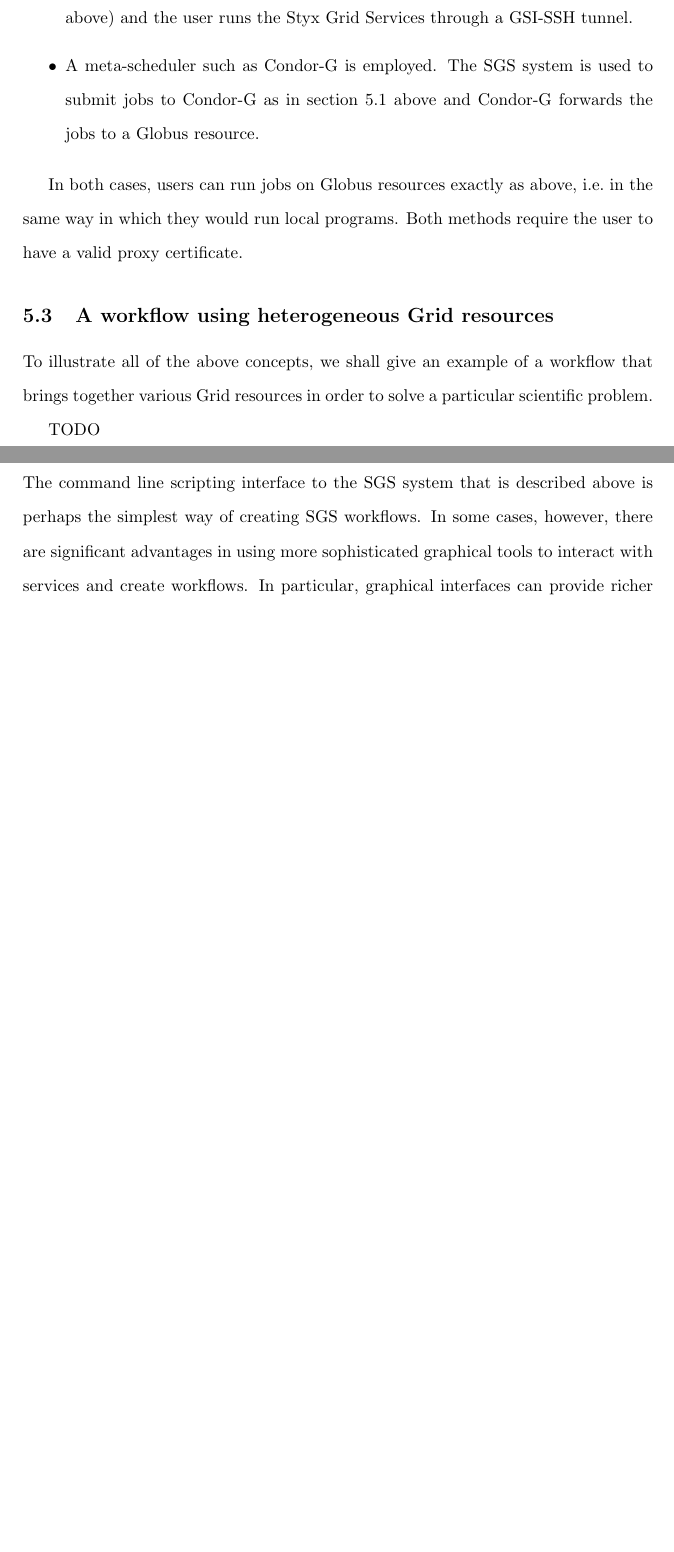
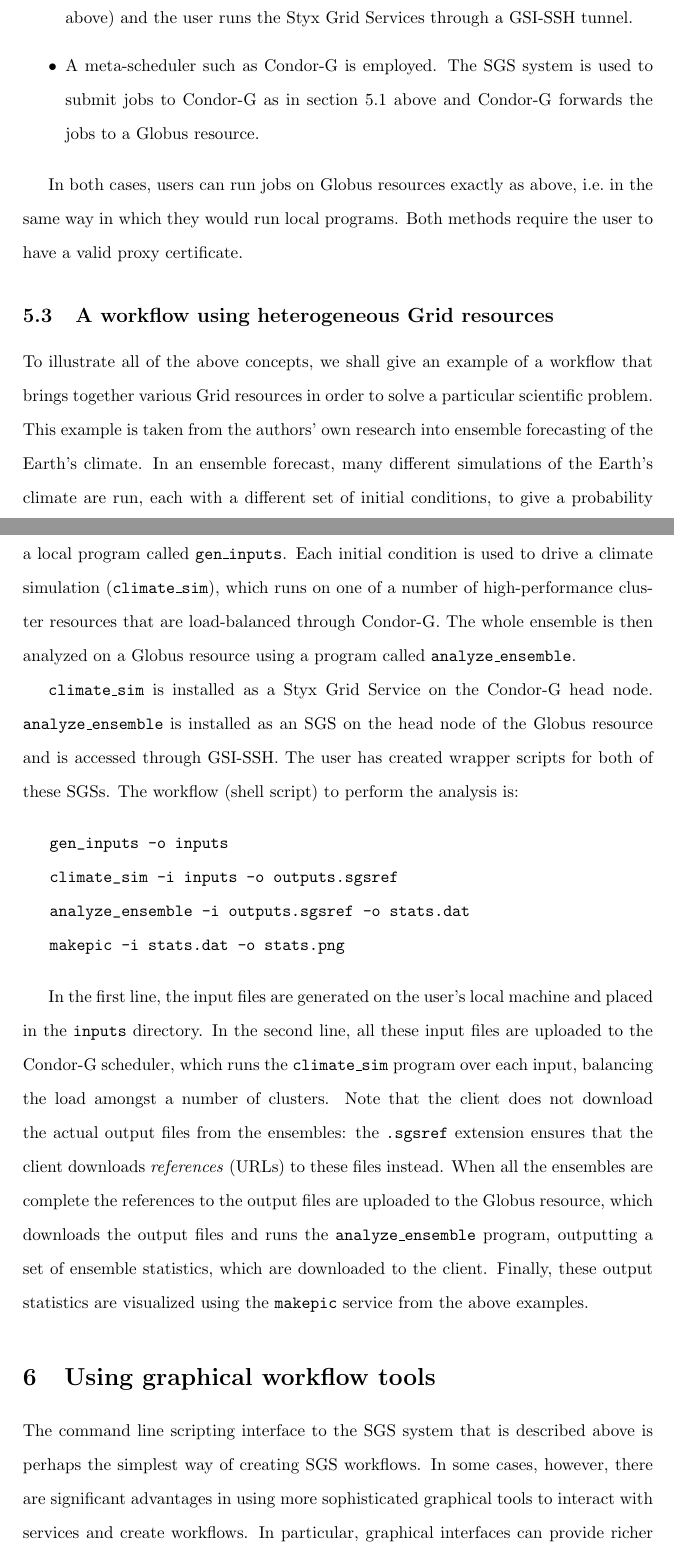
Before and after one commit to rektide/jstyx, a LaTeX paper (papers/SciProg2006/SciProg2006.tex): two parts of pages 10 and 11 of 19, joined at a grey line, cut so that both start at the same text, the shorter picture padded with empty space. Compiled offline with pdfLaTeX.

Commit message:
Stab at a workflow using Condor and Globus
git-svn-id: svn://svn.code.sf.net/p/jstyx/code/trunk@704 aeb1b72f-4910-0410-8ae4-b0e1c25358ee

```diff
--- a/papers/SciProg2006/SciProg2006.tex
+++ b/papers/SciProg2006/SciProg2006.tex
@@ -200,9 +200,18 @@ Many resource providers (including the UK National Grid Service) use the Globus
 In both cases, users can run jobs on Globus resources exactly as above, i.e.\ in the same way in which they would run local programs.  Both methods require the user to have a valid proxy certificate.
 
 \subsection{A workflow using heterogeneous Grid resources}
-To illustrate all of the above concepts, we shall give an example of a workflow that brings together various Grid resources in order to solve a particular scientific problem.
+To illustrate all of the above concepts, we shall give an example of a workflow that brings together various Grid resources in order to solve a particular scientific problem.  This example is taken from the authors' own research into ensemble forecasting of the Earth's climate.  In an ensemble forecast, many different simulations of the Earth's climate are run, each with a different set of initial conditions, to give a probability distribution of different climate scenarios.  These initial conditions are generated using a local program called \texttt{gen\_inputs}.  Each initial condition is used to drive a climate simulation (\texttt{climate\_sim}), which runs on one of a number of high-performance cluster resources that are load-balanced through Condor-G.  The whole ensemble is then analyzed on a Globus resource using a program called \texttt{analyze\_ensemble}.
 
-TODO
+\texttt{climate\_sim} is installed as a Styx Grid Service on the Condor-G head node.  \texttt{analyze\_ensemble} is installed as an SGS on the head node of the Globus resource and is accessed through GSI-SSH.  The user has created wrapper scripts for both of these SGSs.  The workflow (shell script) to perform the analysis is:
+
+\begin{verbatim}
+   gen_inputs -o inputs
+   climate_sim -i inputs -o outputs.sgsref
+   analyze_ensemble -i outputs.sgsref -o stats.dat
+   makepic -i stats.dat -o stats.png
+\end{verbatim}
+
+In the first line, the input files are generated on the user's local machine and placed in the \texttt{inputs} directory.  In the second line, all these input files are uploaded to the Condor-G scheduler, which runs the \texttt{climate\_sim} program over each input, balancing the load amongst a number of clusters.  Note that the client does not download the actual output files from the ensembles: the \texttt{.sgsref} extension ensures that the client downloads \textit{references} (URLs) to these files instead.  When all the ensembles are complete the references to the output files are uploaded to the Globus resource, which downloads the output files and runs the \texttt{analyze\_ensemble} program, outputting a set of ensemble statistics, which are downloaded to the client.  Finally, these output statistics are visualized using the \texttt{makepic} service from the above examples.
 
 \section{Using graphical workflow tools}\label{subsec:graphical-workflow}
 The command line scripting interface to the SGS system that is described above is perhaps the simplest way of creating SGS workflows.  In some cases, however, there are significant advantages in using more sophisticated graphical tools to interact with services and create workflows.  In particular, graphical interfaces can provide richer interactivity with the SGS server: progress and status can be monitored graphically, input parameters can be set using graphical controls
```
